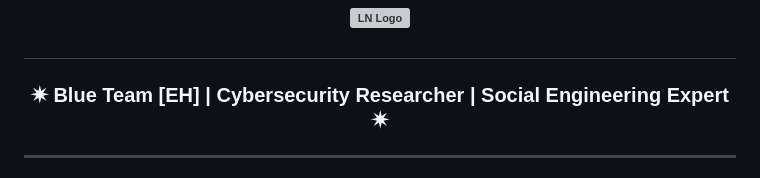
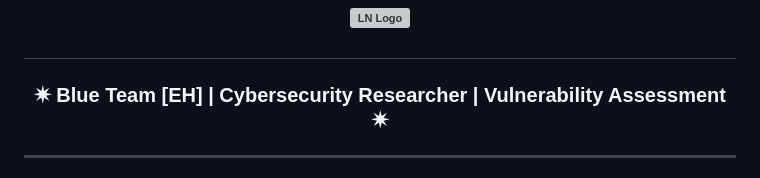
Before and after one commit to mrherco/Mr.Herco, a Markdown page: README.md, the part around the change. Drawn GitHub-style; grey boxes are pictures that could not be loaded.

```diff
--- a/README.md
+++ b/README.md
@@ -1,6 +1,6 @@
 <h1 align="center">Hi, I'm
 <p align="center"><img src="ln.png" alt="LN Logo" height="180"/></p></h1>
-<h3 align="center">✷ Blue Team [EH] | Cybersecurity Researcher | Social Engineering Expert ✷</h3>
+<h3 align="center">✷ Blue Team [EH] | Cybersecurity Researcher | Vulnerability Assessment ✷</h3>
 
 ---
 
```
